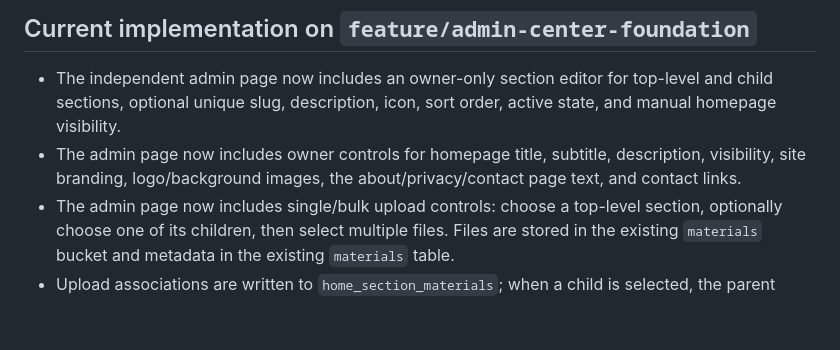
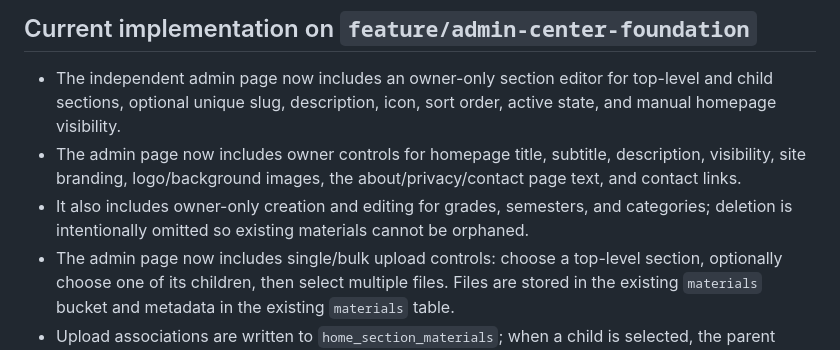
Before and after one commit to dhad1062001-prog/dhad1062001-prog.github.io, a Markdown page: docs/admin-center-architecture.md, the part around the change. Rendered like a GitHub page; blank space fills up the shorter version.

Commit message:
Document academic structure management controls

```diff
--- a/docs/admin-center-architecture.md
+++ b/docs/admin-center-architecture.md
@@ -45,6 +45,7 @@ The migration intentionally does not delete or rewrite existing materials, secti
 
 - The independent admin page now includes an owner-only section editor for top-level and child sections, optional unique slug, description, icon, sort order, active state, and manual homepage visibility.
 - The admin page now includes owner controls for homepage title, subtitle, description, visibility, site branding, logo/background images, the about/privacy/contact page text, and contact links.
+- It also includes owner-only creation and editing for grades, semesters, and categories; deletion is intentionally omitted so existing materials cannot be orphaned.
 - The admin page now includes single/bulk upload controls: choose a top-level section, optionally choose one of its children, then select multiple files. Files are stored in the existing `materials` bucket and metadata in the existing `materials` table.
 - Upload associations are written to `home_section_materials`; when a child is selected, the parent association is retained and the child association is marked primary. The legacy `materials.primary_section` field is intentionally not populated with dynamic section slugs.
 - File-manager accounts can insert section-material associations through one narrowly scoped RLS policy in the migration; editing the section hierarchy remains owner-only.
```
